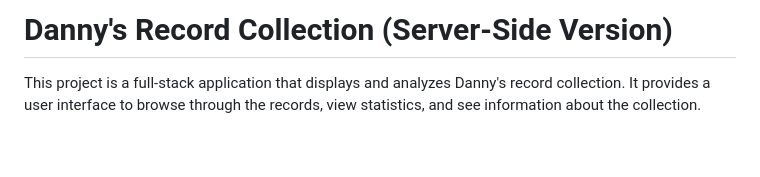
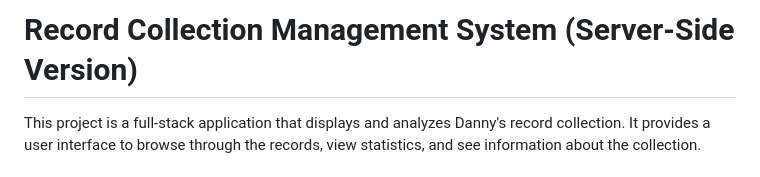
Before and after one commit to dlewisoconnell/records-server-side, a Markdown page: readme.md, the part around the change. Drawn GitHub-style; blank space fills up the shorter version.

```diff
--- a/readme.md
+++ b/readme.md
@@ -1,4 +1,4 @@
-# Danny's Record Collection (Server-Side Version)
+# Record Collection Management System (Server-Side Version)
 
 This project is a full-stack application that displays and analyzes Danny's record collection. It provides a user interface to browse through the records, view statistics, and see information about the collection.
 
```
